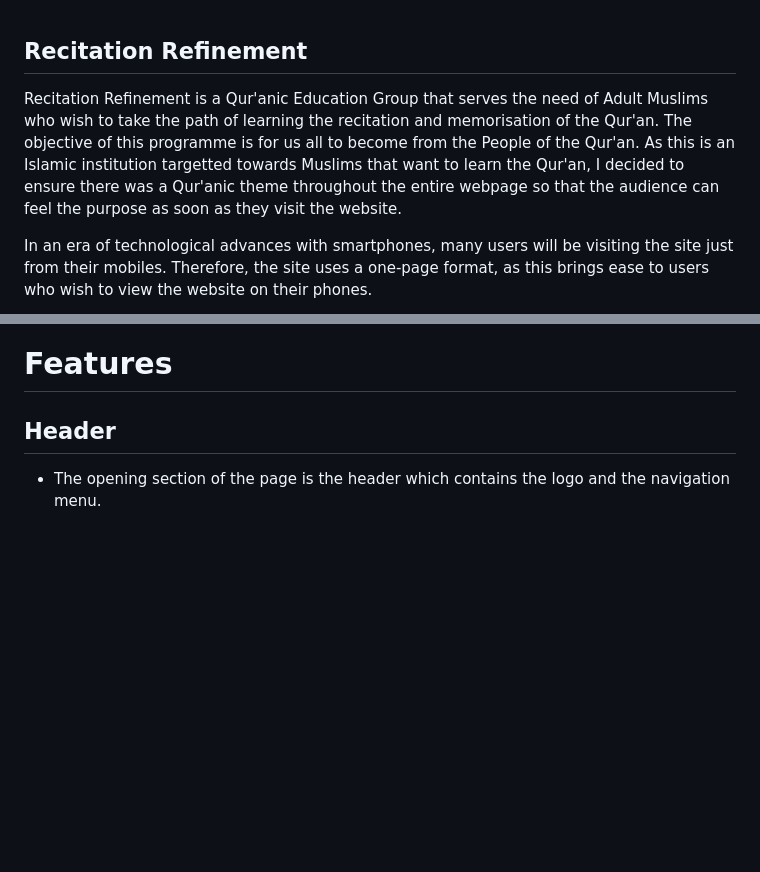
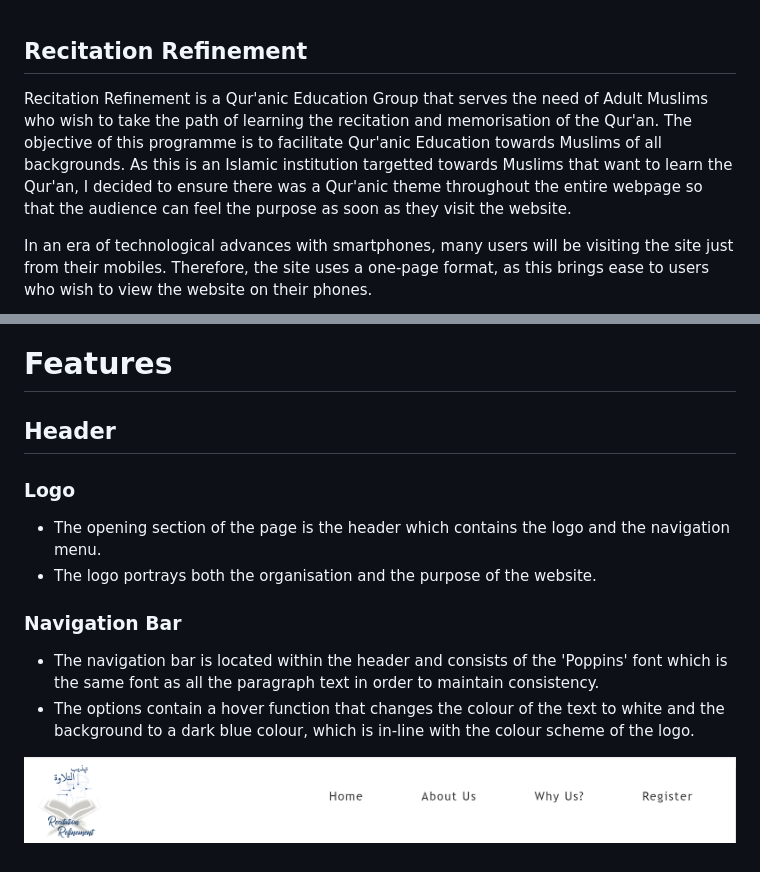
Before and after one commit to uzairs786/Recitation-Refinement, a Markdown page: README.md, 2 parts joined by grey strips. Rendered like a GitHub page; pictures changed too: assets/images/header.png (added); blank space fills up the shorter version.

Commit message:
edit the intro and add the Header section of readme

```diff
--- a/README.md
+++ b/README.md
@@ -1,6 +1,6 @@
 ## Recitation Refinement
 
-Recitation Refinement is a Qur'anic Education Group that serves the need of Adult Muslims who wish to take the path of learning the recitation and memorisation of the Qur'an. The objective of this programme is for us all to become from the People of the Qur'an. As this is an Islamic institution targetted towards Muslims that want to learn the Qur'an, I decided to ensure there was a Qur'anic theme throughout the entire webpage so that the audience can feel the purpose as soon as they visit the website.
+Recitation Refinement is a Qur'anic Education Group that serves the need of Adult Muslims who wish to take the path of learning the recitation and memorisation of the Qur'an. The objective of this programme is to facilitate Qur'anic Education towards Muslims of all backgrounds. As this is an Islamic institution targetted towards Muslims that want to learn the Qur'an, I decided to ensure there was a Qur'anic theme throughout the entire webpage so that the audience can feel the purpose as soon as they visit the website.
 
 In an era of technological advances with smartphones, many users will be visiting the site just from their mobiles. Therefore, the site uses a one-page format, as this brings ease to users who wish to view the website on their phones.
 
@@ -10,4 +10,12 @@ In an era of technological advances with smartphones, many users will be visitin
 
 ## Header
 
+### Logo
 - The opening section of the page is the header which contains the logo and the navigation menu.
+- The logo portrays both the organisation and the purpose of the website.
+
+### Navigation Bar
+- The navigation bar is located within the header and consists of the 'Poppins' font which is the same font as all the paragraph text in order to maintain consistency.
+- The options contain a hover function that changes the colour of the text to white and the background to a dark blue colour, which is in-line with the colour scheme of the logo.
+
+![header-section](assets/images/header.png)
```
